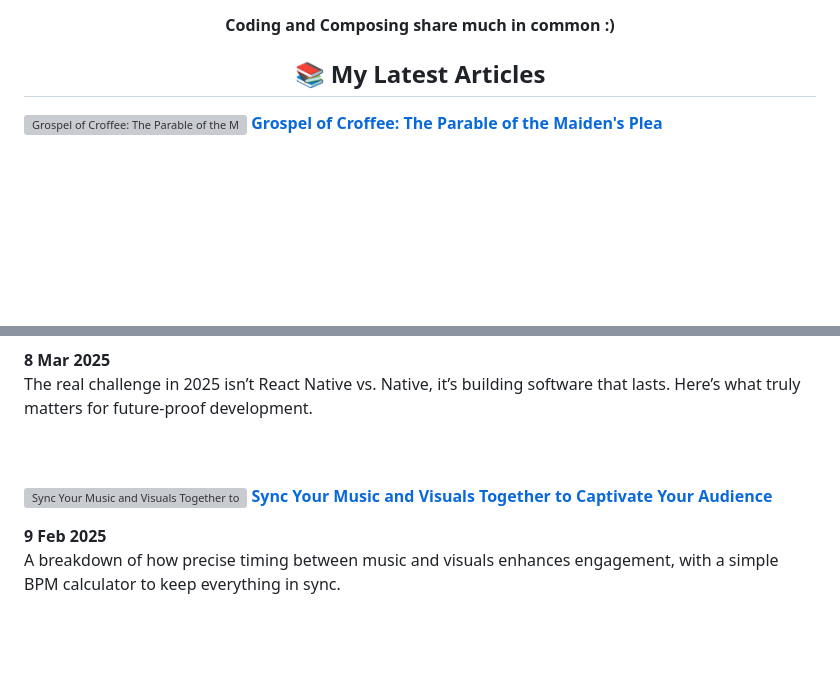
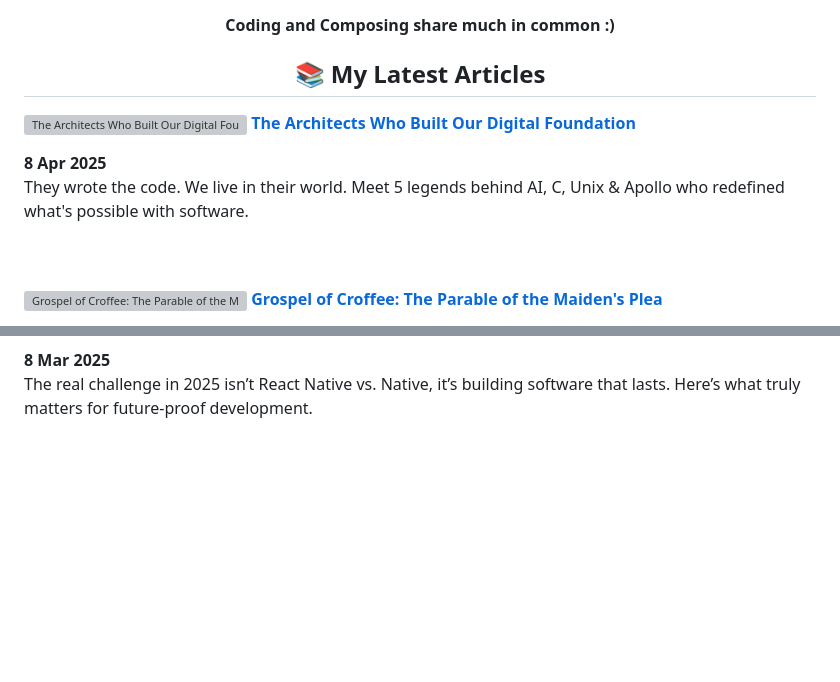
Before and after one commit to pipewrk/pipewrk, a Markdown page: README.md, 2 parts joined by grey strips. GitHub-like rendering; blank space fills up the shorter version; grey boxes are pictures that could not be loaded.

Commit message:
📝 Update README with new blog post

```diff
--- a/README.md
+++ b/README.md
@@ -41,6 +41,30 @@
 <!-- My Latest Articles -->
 <h2 align="center">📚 My Latest Articles</h2>
   <!-- ARTICLES:START -->
+  <p align="left">
+    <a
+      href="https://www.geekist.co/the-architects-who-built-our-digital-foundation"
+      title="The Architects Who Built Our Digital Foundation"
+    >
+      <img
+        src="https://cdn.hashnode.com/res/hashnode/image/upload/v1744775164051/6a2d77b0-4e14-4ce8-9b60-2c469b565ec4.png"
+        alt="The Architects Who Built Our Digital Foundation"
+        width="150px"
+        align="right"
+      />
+    </a>
+    <a
+      href="https://www.geekist.co/the-architects-who-built-our-digital-foundation"
+      title="The Architects Who Built Our Digital Foundation"
+    >
+      <strong>The Architects Who Built Our Digital Foundation</strong>
+    </a>
+    <div><strong>8 Apr 2025</strong>
+    <br />
+    They wrote the code. We live in their world. Meet 5 legends behind AI, C, Unix &amp; Apollo who redefined what&#x27;s possible with software.
+  </p>
+  <br />
+  <br />
   <p align="left">
     <a
       href="https://www.geekist.co/grospel-of-croffee-the-parable-of-the-maidens-plea"
@@ -137,30 +161,6 @@
   </p>
   <br />
   <br />
-  <p align="left">
-    <a
-      href="https://www.geekist.co/sync-your-music-and-visuals-together-to-captivate-your-audience"
-      title="Sync Your Music and Visuals Together to Captivate Your Audience"
-    >
-      <img
-        src="https://cdn.hashnode.com/res/hashnode/image/upload/v1739011386940/8dcb2554-8104-4ea9-b7c0-e56d3b947f12.webp"
-        alt="Sync Your Music and Visuals Together to Captivate Your Audience"
-        width="150px"
-        align="right"
-      />
-    </a>
-    <a
-      href="https://www.geekist.co/sync-your-music-and-visuals-together-to-captivate-your-audience"
-      title="Sync Your Music and Visuals Together to Captivate Your Audience"
-    >
-      <strong>Sync Your Music and Visuals Together to Captivate Your Audience</strong>
-    </a>
-    <div><strong>9 Feb 2025</strong>
-    <br />
-    A breakdown of how precise timing between music and visuals enhances engagement, with a simple BPM calculator to keep everything in sync.
-  </p>
-  <br />
-  <br />
 
 <!-- ARTICLES:END -->
 
```
